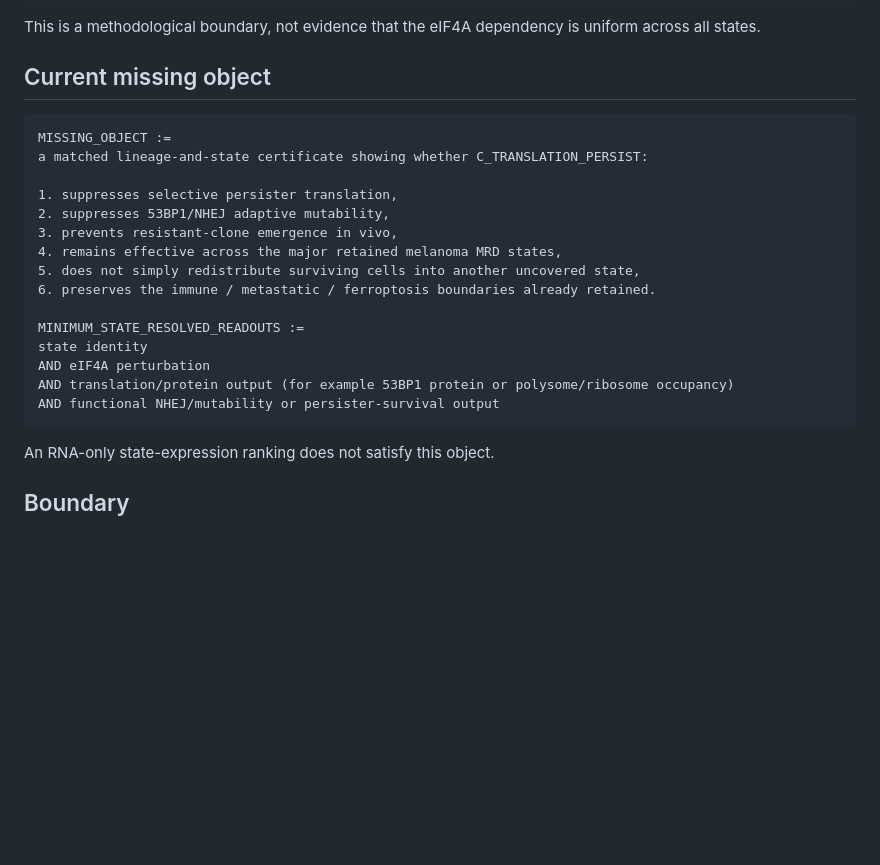
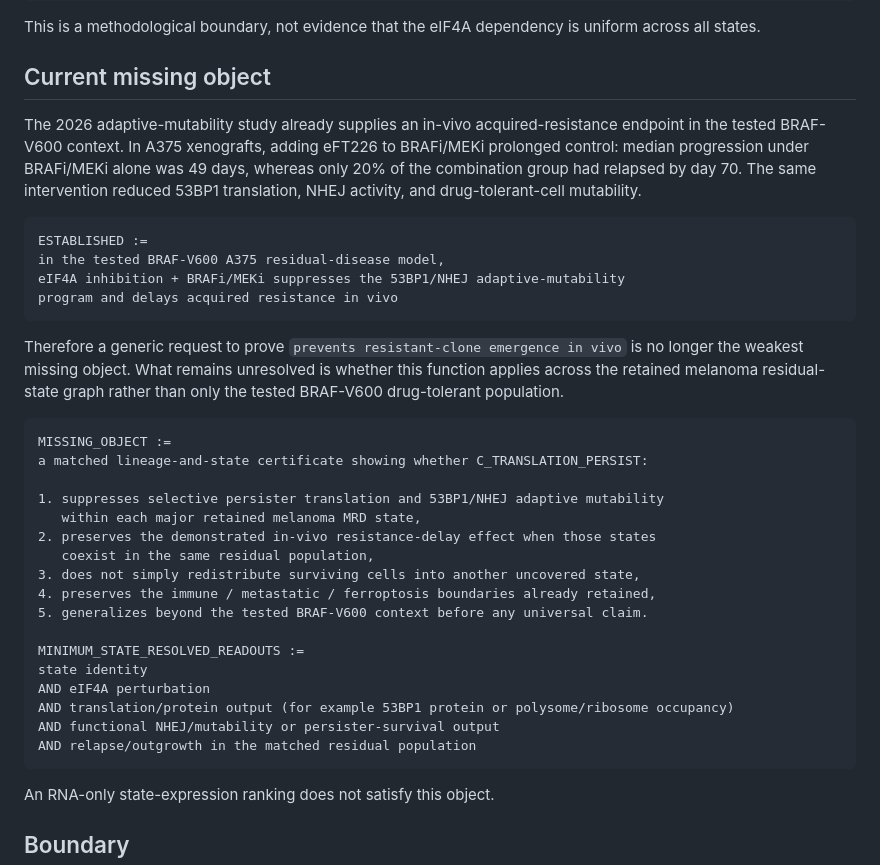
Before and after one commit to inaciovasquez2020/biological-friction-framework, a Markdown page: docs/status/MELANOMA_EIF4A_TRANSLATION_ADAPTIVE_MUTABILITY_RESIDUAL_2026_08_31.md, the part around the change. GitHub-like rendering; blank space fills up the shorter version.

Commit message:
research: sharpen eIF4A gap from in vivo resistance delay

````diff
--- a/docs/status/MELANOMA_EIF4A_TRANSLATION_ADAPTIVE_MUTABILITY_RESIDUAL_2026_08_31.md
+++ b/docs/status/MELANOMA_EIF4A_TRANSLATION_ADAPTIVE_MUTABILITY_RESIDUAL_2026_08_31.md
@@ -186,22 +186,35 @@ This is a methodological boundary, not evidence that the eIF4A dependency is uni
 
 ## Current missing object
 
+The 2026 adaptive-mutability study already supplies an in-vivo acquired-resistance endpoint in the tested BRAF-V600 context. In A375 xenografts, adding eFT226 to BRAFi/MEKi prolonged control: median progression under BRAFi/MEKi alone was 49 days, whereas only 20% of the combination group had relapsed by day 70. The same intervention reduced 53BP1 translation, NHEJ activity, and drug-tolerant-cell mutability.
+
+```text
+ESTABLISHED :=
+in the tested BRAF-V600 A375 residual-disease model,
+eIF4A inhibition + BRAFi/MEKi suppresses the 53BP1/NHEJ adaptive-mutability
+program and delays acquired resistance in vivo
+```
+
+Therefore a generic request to prove `prevents resistant-clone emergence in vivo` is no longer the weakest missing object. What remains unresolved is whether this function applies across the retained melanoma residual-state graph rather than only the tested BRAF-V600 drug-tolerant population.
+
 ```text
 MISSING_OBJECT :=
 a matched lineage-and-state certificate showing whether C_TRANSLATION_PERSIST:
 
-1. suppresses selective persister translation,
-2. suppresses 53BP1/NHEJ adaptive mutability,
-3. prevents resistant-clone emergence in vivo,
-4. remains effective across the major retained melanoma MRD states,
-5. does not simply redistribute surviving cells into another uncovered state,
-6. preserves the immune / metastatic / ferroptosis boundaries already retained.
+1. suppresses selective persister translation and 53BP1/NHEJ adaptive mutability
+   within each major retained melanoma MRD state,
+2. preserves the demonstrated in-vivo resistance-delay effect when those states
+   coexist in the same residual population,
+3. does not simply redistribute surviving cells into another uncovered state,
+4. preserves the immune / metastatic / ferroptosis boundaries already retained,
+5. generalizes beyond the tested BRAF-V600 context before any universal claim.
 
 MINIMUM_STATE_RESOLVED_READOUTS :=
 state identity
 AND eIF4A perturbation
 AND translation/protein output (for example 53BP1 protein or polysome/ribosome occupancy)
 AND functional NHEJ/mutability or persister-survival output
+AND relapse/outgrowth in the matched residual population
 ```
 
 An RNA-only state-expression ranking does not satisfy this object.
````
